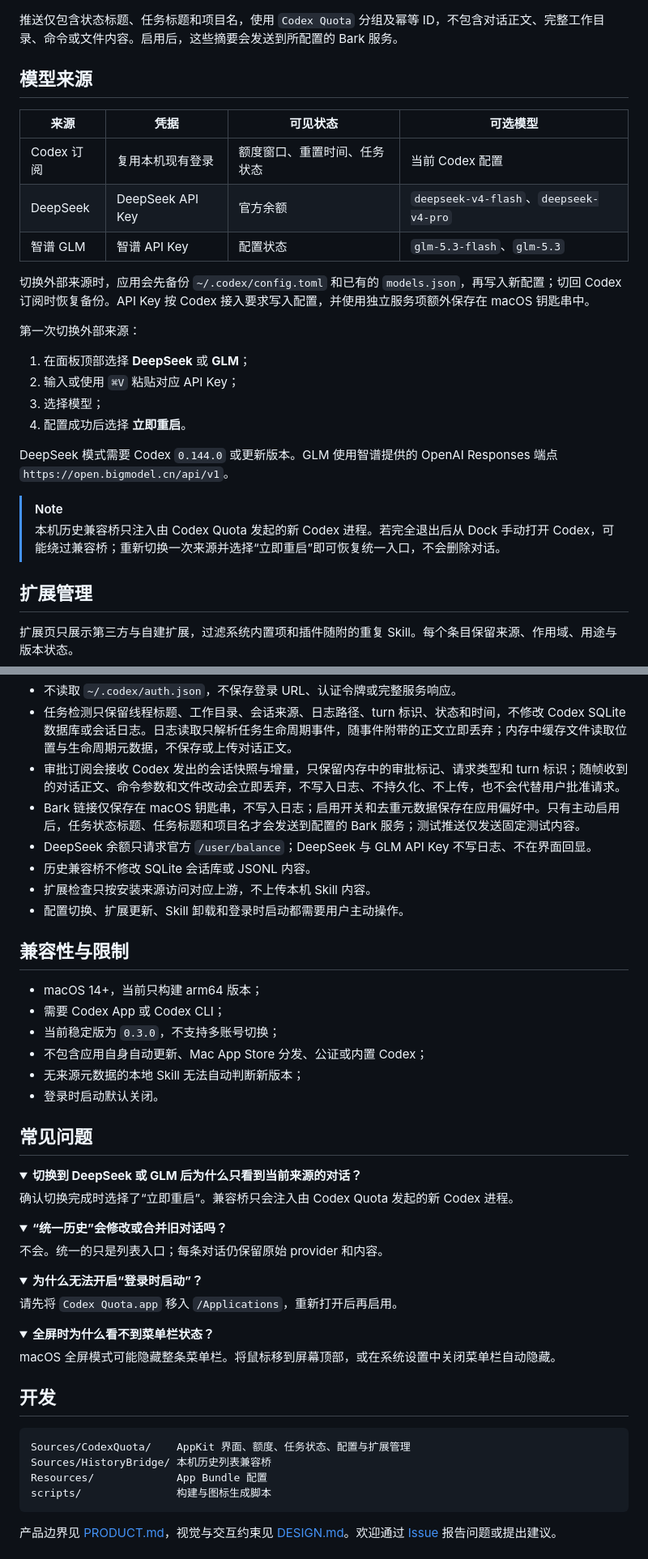
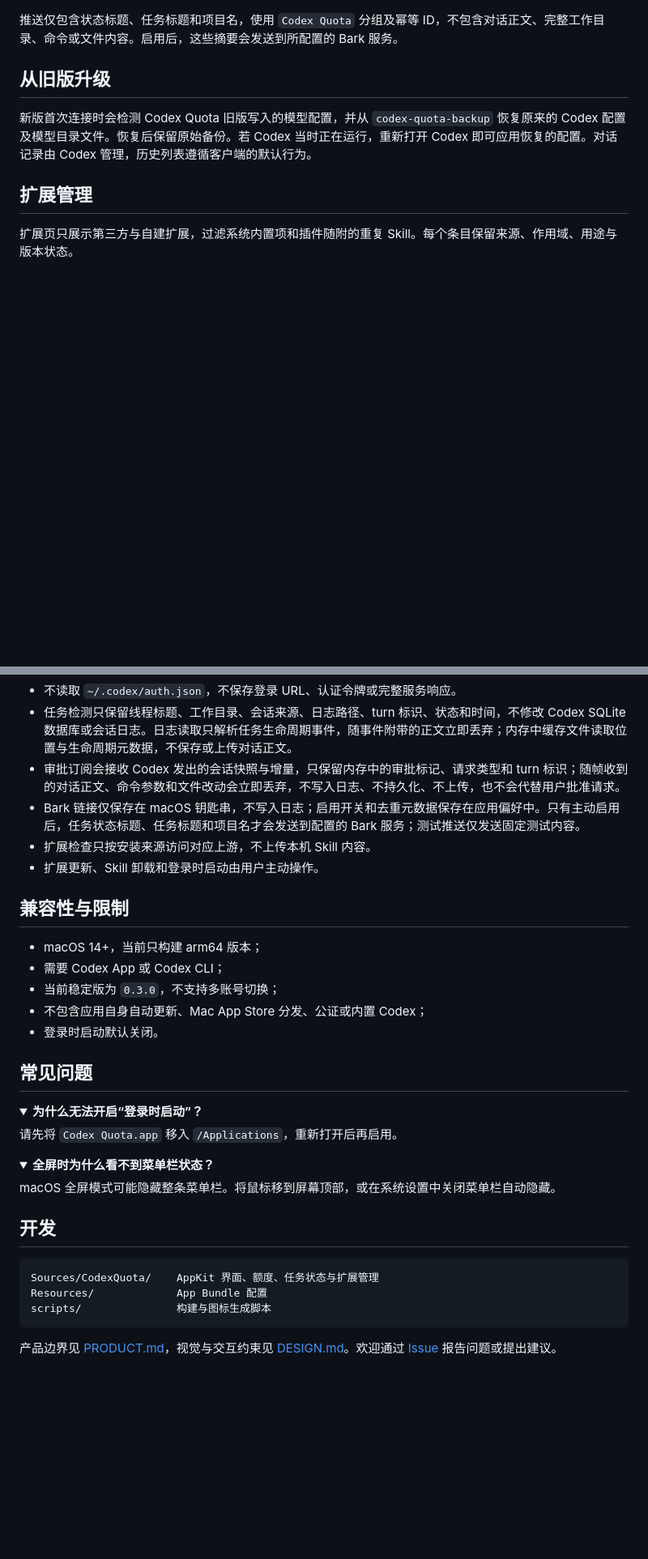
Before and after one commit to msunx/codex-quota, a Markdown page: README.md, 2 parts joined by grey strips. Shown at 81% size. Drawn GitHub-style; folded sections open; blank space fills up the shorter version.

Commit message:
Remove third-party model switching

````diff
--- a/README.md
+++ b/README.md
@@ -112,27 +110,9 @@ Codex Quota 必须保持运行才能发送推送。Bark 通道不受 Mac 桌面
 
 推送仅包含状态标题、任务标题和项目名，使用 `Codex Quota` 分组及幂等 ID，不包含对话正文、完整工作目录、命令或文件内容。启用后，这些摘要会发送到所配置的 Bark 服务。
 
-## 模型来源
+## 从旧版升级
 
-| 来源 | 凭据 | 可见状态 | 可选模型 |
-| --- | --- | --- | --- |
-| Codex 订阅 | 复用本机现有登录 | 额度窗口、重置时间、任务状态 | 当前 Codex 配置 |
-| DeepSeek | DeepSeek API Key | 官方余额 | `deepseek-v4-flash`、`deepseek-v4-pro` |
-| 智谱 GLM | 智谱 API Key | 配置状态 | `glm-5.3-flash`、`glm-5.3` |
-
-切换外部来源时，应用会先备份 `~/.codex/config.toml` 和已有的 `models.json`，再写入新配置；切回 Codex 订阅时恢复备份。API Key 按 Codex 接入要求写入配置，并使用独立服务项额外保存在 macOS 钥匙串中。
-
-第一次切换外部来源：
-
-1. 在面板顶部选择 **DeepSeek** 或 **GLM**；
-2. 输入或使用 `⌘V` 粘贴对应 API Key；
-3. 选择模型；
-4. 配置成功后选择 **立即重启**。
-
-DeepSeek 模式需要 Codex `0.144.0` 或更新版本。GLM 使用智谱提供的 OpenAI Responses 端点 `https://open.bigmodel.cn/api/v1`。
-
-> [!NOTE]
-> 本机历史兼容桥只注入由 Codex Quota 发起的新 Codex 进程。若完全退出后从 Dock 手动打开 Codex，可能绕过兼容桥；重新切换一次来源并选择“立即重启”即可恢复统一入口，不会删除对话。
+新版首次连接时会检测 Codex Quota 旧版写入的模型配置，并从 `codex-quota-backup` 恢复原来的 Codex 配置及模型目录文件。恢复后保留原始备份。若 Codex 当时正在运行，重新打开 Codex 即可应用恢复的配置。对话记录由 Codex 管理，历史列表遵循客户端的默认行为。
 
 ## 扩展管理
 
@@ -171,10 +149,8 @@ DeepSeek 模式需要 Codex `0.144.0` 或更新版本。GLM 使用智谱提供
 - 任务检测只保留线程标题、工作目录、会话来源、日志路径、turn 标识、状态和时间，不修改 Codex SQLite 数据库或会话日志。日志读取只解析任务生命周期事件，随事件附带的正文立即丢弃；内存中缓存文件读取位置与生命周期元数据，不保存或上传对话正文。
 - 审批订阅会接收 Codex 发出的会话快照与增量，只保留内存中的审批标记、请求类型和 turn 标识；随帧收到的对话正文、命令参数和文件改动会立即丢弃，不写入日志、不持久化、不上传，也不会代替用户批准请求。
 - Bark 链接仅保存在 macOS 钥匙串，不写入日志；启用开关和去重元数据保存在应用偏好中。只有主动启用后，任务状态标题、任务标题和项目名才会发送到配置的 Bark 服务；测试推送仅发送固定测试内容。
-- DeepSeek 余额只请求官方 `/user/balance`；DeepSeek 与 GLM API Key 不写日志、不在界面回显。
-- 历史兼容桥不修改 SQLite 会话库或 JSONL 内容。
 - 扩展检查只按安装来源访问对应上游，不上传本机 Skill 内容。
-- 配置切换、扩展更新、Skill 卸载和登录时启动都需要用户主动操作。
+- 扩展更新、Skill 卸载和登录时启动由用户主动操作。
 
 ## 兼容性与限制
 
@@ -182,24 +158,9 @@ DeepSeek 模式需要 Codex `0.144.0` 或更新版本。GLM 使用智谱提供
 - 需要 Codex App 或 Codex CLI；
 - 当前稳定版为 `0.3.0`，不支持多账号切换；
 - 不包含应用自身自动更新、Mac App Store 分发、公证或内置 Codex；
-- 无来源元数据的本地 Skill 无法自动判断新版本；
 - 登录时启动默认关闭。
 
 ## 常见问题
-
-<details>
-<summary><strong>切换到 DeepSeek 或 GLM 后为什么只看到当前来源的对话？</strong></summary>
-
-确认切换完成时选择了“立即重启”。兼容桥只会注入由 Codex Quota 发起的新 Codex 进程。
-
-</details>
-
-<details>
-<summary><strong>“统一历史”会修改或合并旧对话吗？</strong></summary>
-
-不会。统一的只是列表入口；每条对话仍保留原始 provider 和内容。
-
-</details>
 
 <details>
 <summary><strong>为什么无法开启“登录时启动”？</strong></summary>
@@ -218,8 +179,7 @@ macOS 全屏模式可能隐藏整条菜单栏。将鼠标移到屏幕顶部，
 ## 开发
 
 ```text
-Sources/CodexQuota/    AppKit 界面、额度、任务状态、配置与扩展管理
-Sources/HistoryBridge/ 本机历史列表兼容桥
+Sources/CodexQuota/    AppKit 界面、额度、任务状态与扩展管理
 Resources/             App Bundle 配置
 scripts/               构建与图标生成脚本
 ```
````
Also changed, not shown: other parts of README.md (+7 -11 lines), DESIGN.md (+5 -9 lines), PRODUCT.md (+3 -6 lines), assets/readme/task-panel.png, 13 other files.
